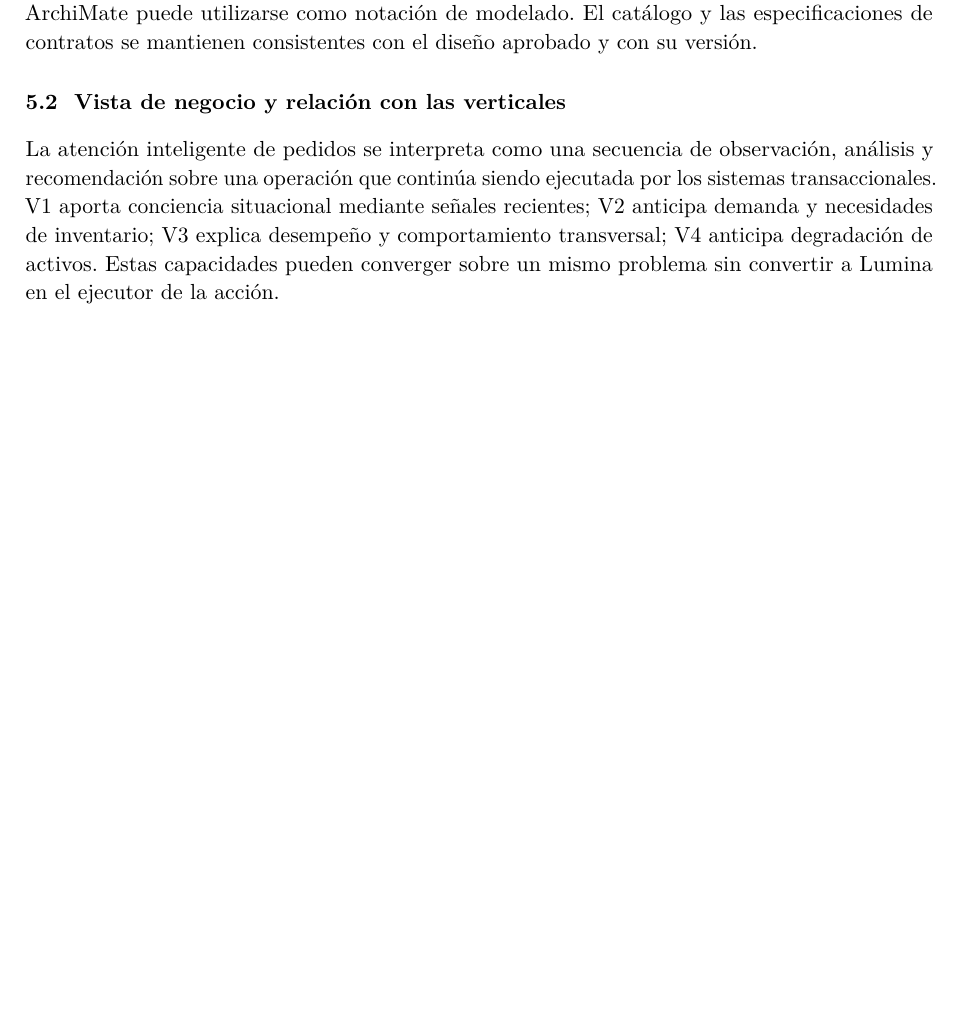
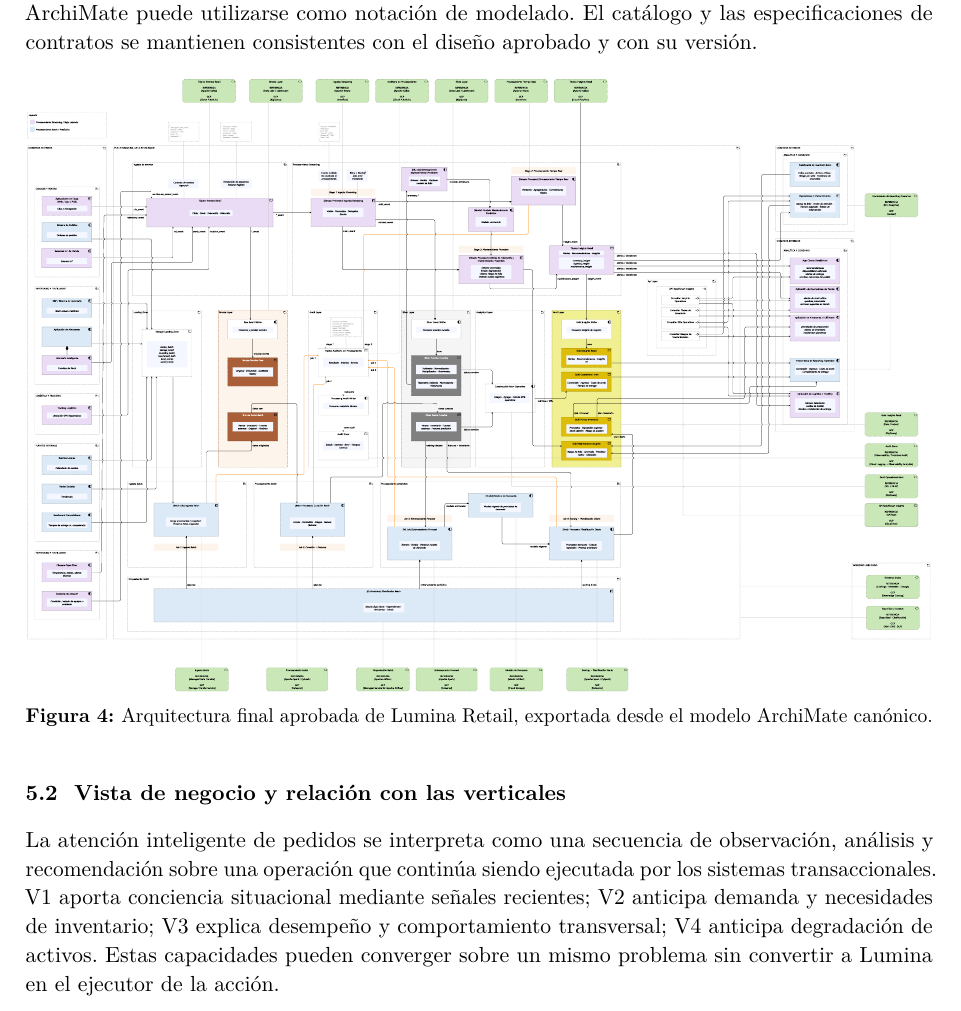
Before and after one commit to Codenid/lumina-retail-data-platform, a LaTeX document (docs/report/Lumina_Retail_Informe.tex): part of page 20 of 67 before the commit and part of page 21 of 68 after it, cut so that both start at the same text, the shorter picture padded with empty space. Compiled offline with pdfLaTeX; a LaTeX package or settings file that is missing is left out.

Commit message:
Consolidar arquitectura para informes

```diff
--- a/docs/report/Lumina_Retail_Informe.tex
+++ b/docs/report/Lumina_Retail_Informe.tex
@@ -21,6 +21,7 @@
 \hypersetup{pdftitle={Lumina Retail: El retail que ve, decide y actúa en tiempo real},pdfauthor={RetailSmart Global},pdflang={es-PE},bookmarksnumbered=true}
 \input{parametros.tex}
 \graphicspath{{../report-resources/figures/portadas/}{../report-resources/figures/vinetas/}{../report-resources/figures/apoyo/}{../report-resources/figures/arquitectura/}}
+\newcommand{\ArquitecturaFinal}{../architecture/generated/arquitectura-archimate.pdf}
 \newcolumntype{Y}{>{\raggedright\arraybackslash}X}
 \newcolumntype{P}[1]{>{\raggedright\arraybackslash}p{#1}}
 \setlength{\parindent}{0pt}
@@ -383,6 +384,12 @@ La figura~\ref{fig:apoyo-correspondencias} sintetiza la independencia de las fue
 El diseño preserva la autoridad de los sistemas operativos, desacopla publicación y consumo, conserva evidencia de origen y separa calidad de datos de su uso. El cómputo continuo se reserva a decisiones cuya utilidad disminuye con la demora. El procesamiento batch consolida históricos y planes. Las responsabilidades lógicas no obligan a crear un servicio o job independiente por cada caja del diagrama.
 
 La Arquitectura de Solución documenta las decisiones arquitectónicas y su correspondencia con componentes, flujos, contratos y tecnologías. Sus vistas representan el modelo de solución. ArchiMate puede utilizarse como notación de modelado. El catálogo y las especificaciones de contratos se mantienen consistentes con el diseño aprobado y con su versión.
+
+\begin{figure}[!htbp]
+\centering
+\includegraphics[width=\linewidth,height=16cm,keepaspectratio]{\ArquitecturaFinal}
+\caption{Arquitectura final aprobada de Lumina Retail, exportada desde el modelo ArchiMate canónico.}\label{fig:arquitectura-final}
+\end{figure}
 
 \subsection{Vista de negocio y relación con las verticales}
 La atención inteligente de pedidos se interpreta como una secuencia de observación, análisis y recomendación sobre una operación que continúa siendo ejecutada por los sistemas transaccionales. V1 aporta conciencia situacional mediante señales recientes; V2 anticipa demanda y necesidades de inventario; V3 explica desempeño y comportamiento transversal; V4 anticipa degradación de activos. Estas capacidades pueden converger sobre un mismo problema sin convertir a Lumina en el ejecutor de la acción.
```
Also changed, not shown: implementation/docs/informe-tecnico/informe/informe-tecnico-implementacion-gcp.md (+1 -1 lines), implementation/docs/informe-tecnico/informe/informe-tecnico-implementacion-gcp.tex (+1 -1 lines), docs/architecture/Makefile (added), docs/architecture/README.md (added), docs/architecture/generated/arquitectura-archimate.pdf (renamed from implementation/docs/informe-tecnico/assets/arquitectura/arquitectura-archimate.pdf), docs/report-resources/Makefile, implementation/docs/informe-tecnico/assets/arquitectura/README.md (deleted), 3 other files.
